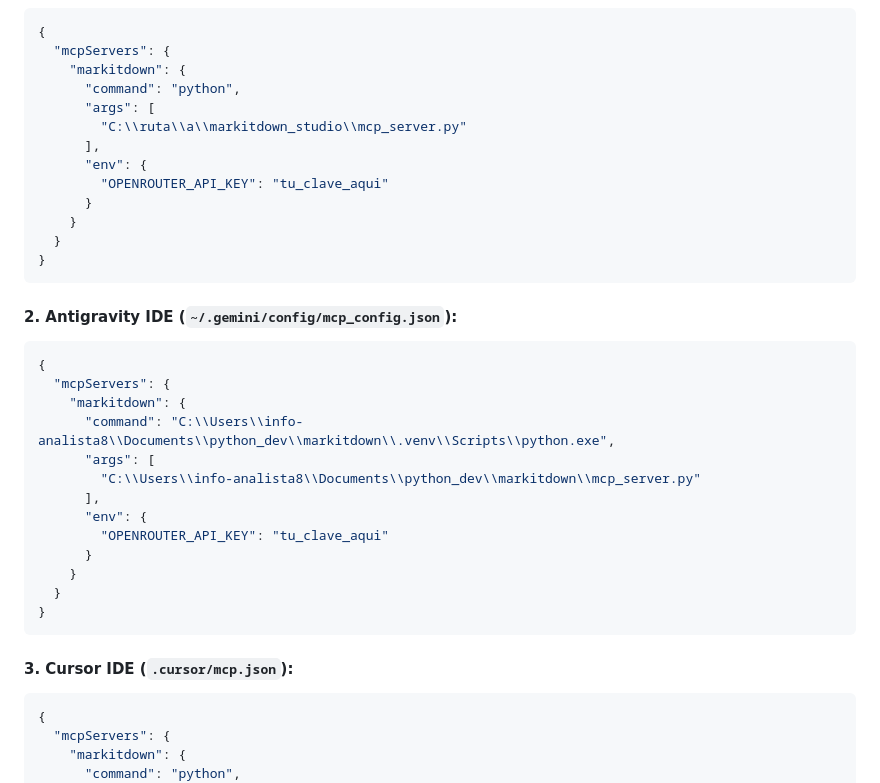
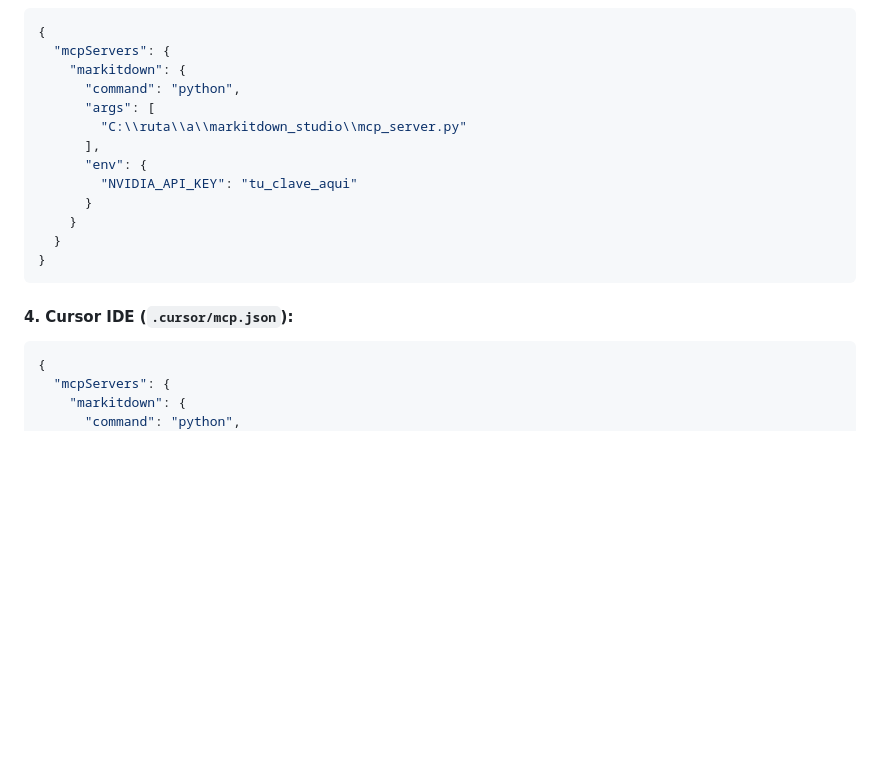
Before and after one commit to euclides-ollarves/markitdown_studio, a Markdown page: README.md, the part around one of its changes. GitHub-like rendering; blank space fills up the shorter version.

````diff
--- a/README.md
+++ b/README.md
@@ -164,31 +221,14 @@ MarkItDown Studio incluye un **servidor MCP nativo** (`mcp_server.py`) que permi
         "C:\\ruta\\a\\markitdown_studio\\mcp_server.py"
       ],
       "env": {
-        "OPENROUTER_API_KEY": "tu_clave_aqui"
+        "NVIDIA_API_KEY": "tu_clave_aqui"
       }
     }
   }
 }
 ```
 
-#### 2. Antigravity IDE (`~/.gemini/config/mcp_config.json`):
-```json
-{
-  "mcpServers": {
-    "markitdown": {
-      "command": "C:\\Users\\info-analista8\\Documents\\python_dev\\markitdown\\.venv\\Scripts\\python.exe",
-      "args": [
-        "C:\\Users\\info-analista8\\Documents\\python_dev\\markitdown\\mcp_server.py"
-      ],
-      "env": {
-        "OPENROUTER_API_KEY": "tu_clave_aqui"
-      }
-    }
-  }
-}
-```
-
-#### 3. Cursor IDE (`.cursor/mcp.json`):
+#### 4. Cursor IDE (`.cursor/mcp.json`):
 ```json
 {
   "mcpServers": {
````
Also changed, not shown: other parts of README.md (+62 -5 lines).
